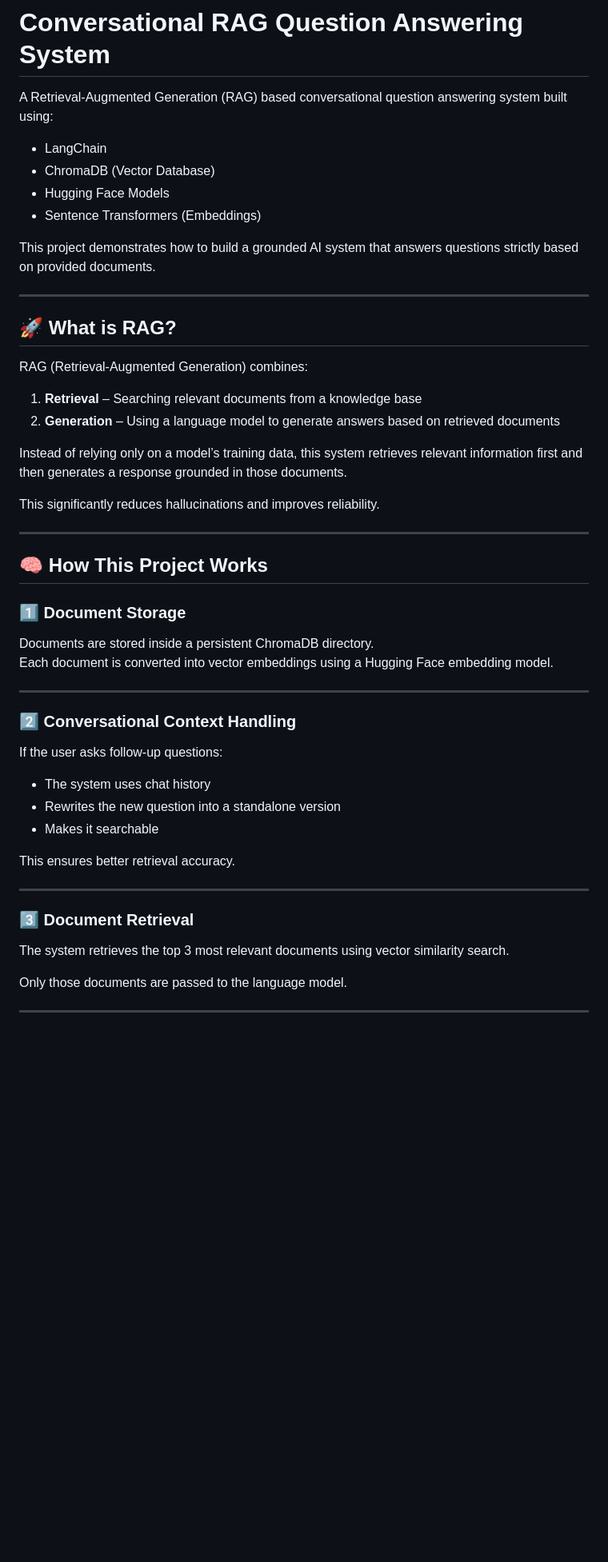
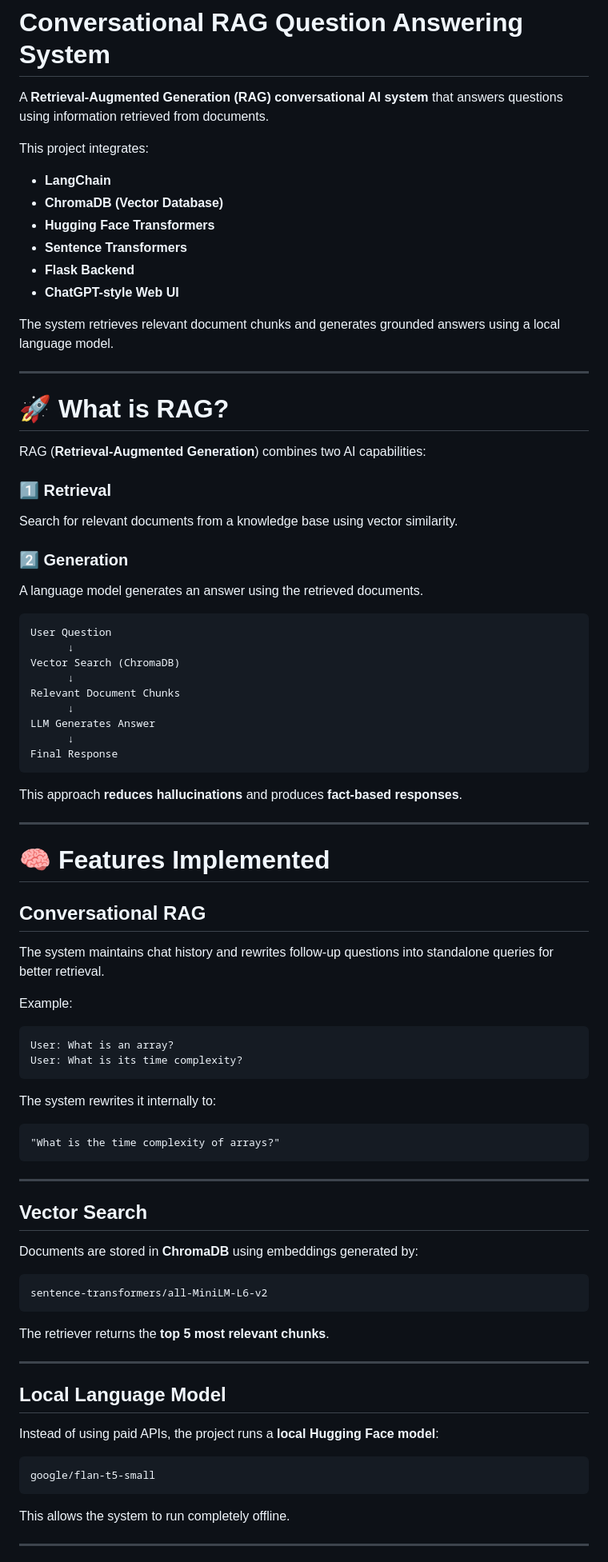
Before and after one commit to harshkumar6267411862/RAG-for-DSA, a Markdown page: README.md, the part around one of its changes. Shown at 80% size. GitHub-like rendering; blank space fills up the shorter version.

````diff
--- a/README.md
+++ b/README.md
@@ -1,51 +1,87 @@
 # Conversational RAG Question Answering System
 
-A Retrieval-Augmented Generation (RAG) based conversational question answering system built using:
+A **Retrieval-Augmented Generation (RAG) conversational AI system** that answers questions using information retrieved from documents.
 
-- LangChain
-- ChromaDB (Vector Database)
-- Hugging Face Models
-- Sentence Transformers (Embeddings)
+This project integrates:
 
-This project demonstrates how to build a grounded AI system that answers questions strictly based on provided documents.
+- **LangChain**
+- **ChromaDB (Vector Database)**
+- **Hugging Face Transformers**
+- **Sentence Transformers**
+- **Flask Backend**
+- **ChatGPT-style Web UI**
+
+The system retrieves relevant document chunks and generates grounded answers using a local language model.
 
 ---
 
-## 🚀 What is RAG?
+# 🚀 What is RAG?
 
-RAG (Retrieval-Augmented Generation) combines:
+RAG (**Retrieval-Augmented Generation**) combines two AI capabilities:
 
-1. **Retrieval** – Searching relevant documents from a knowledge base
-2. **Generation** – Using a language model to generate answers based on retrieved documents
+### 1️⃣ Retrieval
+Search for relevant documents from a knowledge base using vector similarity.
 
-Instead of relying only on a model’s training data, this system retrieves relevant information first and then generates a response grounded in those documents.
+### 2️⃣ Generation
+A language model generates an answer using the retrieved documents.
 
-This significantly reduces hallucinations and improves reliability.
+```
+User Question
+      ↓
+Vector Search (ChromaDB)
+      ↓
+Relevant Document Chunks
+      ↓
+LLM Generates Answer
+      ↓
+Final Response
+```
+
+This approach **reduces hallucinations** and produces **fact-based responses**.
 
 ---
 
-## 🧠 How This Project Works
+# 🧠 Features Implemented
 
-### 1️⃣ Document Storage
-Documents are stored inside a persistent ChromaDB directory.
-Each document is converted into vector embeddings using a Hugging Face embedding model.
+## Conversational RAG
+The system maintains chat history and rewrites follow-up questions into standalone queries for better retrieval.
+
+Example:
+
+```
+User: What is an array?
+User: What is its time complexity?
+```
+
+The system rewrites it internally to:
+
+```
+"What is the time complexity of arrays?"
+```
 
 ---
 
-### 2️⃣ Conversational Context Handling
-If the user asks follow-up questions:
-- The system uses chat history
-- Rewrites the new question into a standalone version
-- Makes it searchable
+## Vector Search
 
-This ensures better retrieval accuracy.
+Documents are stored in **ChromaDB** using embeddings generated by:
+
+```
+sentence-transformers/all-MiniLM-L6-v2
+```
+
+The retriever returns the **top 5 most relevant chunks**.
 
 ---
 
-### 3️⃣ Document Retrieval
-The system retrieves the top 3 most relevant documents using vector similarity search.
+## Local Language Model
 
-Only those documents are passed to the language model.
+Instead of using paid APIs, the project runs a **local Hugging Face model**:
+
+```
+google/flan-t5-small
+```
+
+This allows the system to run completely offline.
 
 ---
 
````
Also changed, not shown: other parts of README.md (+209 -67 lines).
